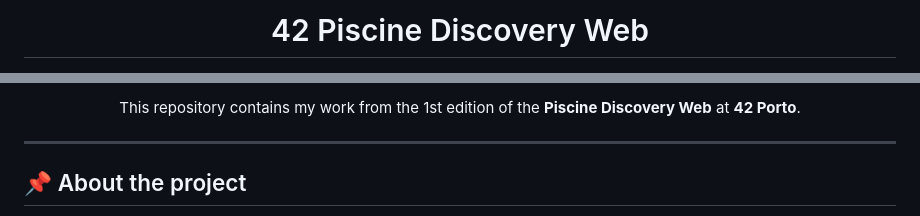
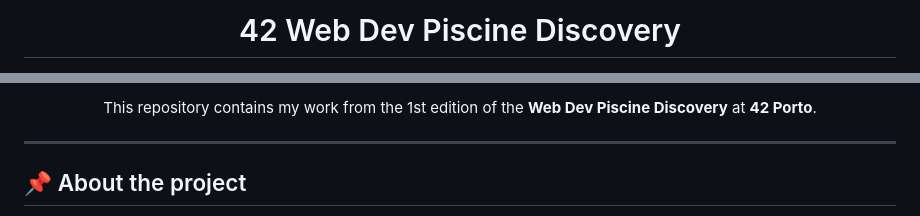
Before and after one commit to dsilva-c/42_piscinediscovery_webdev, a Markdown page: README.md, 2 parts joined by grey strips. Rendered like a GitHub page.

```diff
--- a/README.md
+++ b/README.md
@@ -1,4 +3,4 @@
 <div align="center">
 
-# 42 Piscine Discovery Web
+# 42 Web Dev Piscine Discovery
 
@@ -11,6 +13,6 @@
 
 <p>
-    This repository contains my work from the 1st edition of the <b>Piscine Discovery Web</b> at <b>42 Porto</b>.
+    This repository contains my work from the 1st edition of the <b>Web Dev Piscine Discovery</b> at <b>42 Porto</b>.
 </p>
 
 </div>
```
Also changed, not shown: other parts of README.md (+8 -6 lines).
